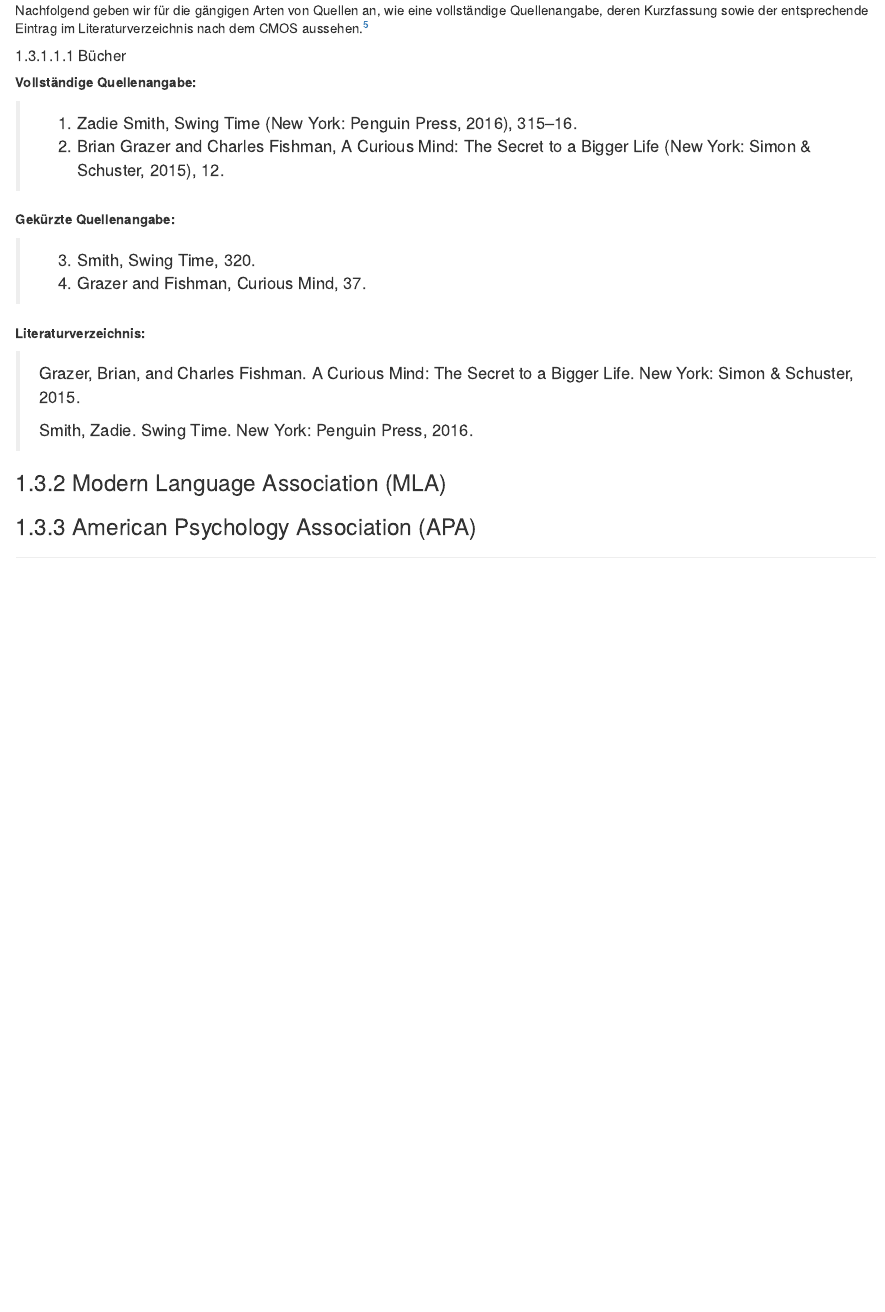
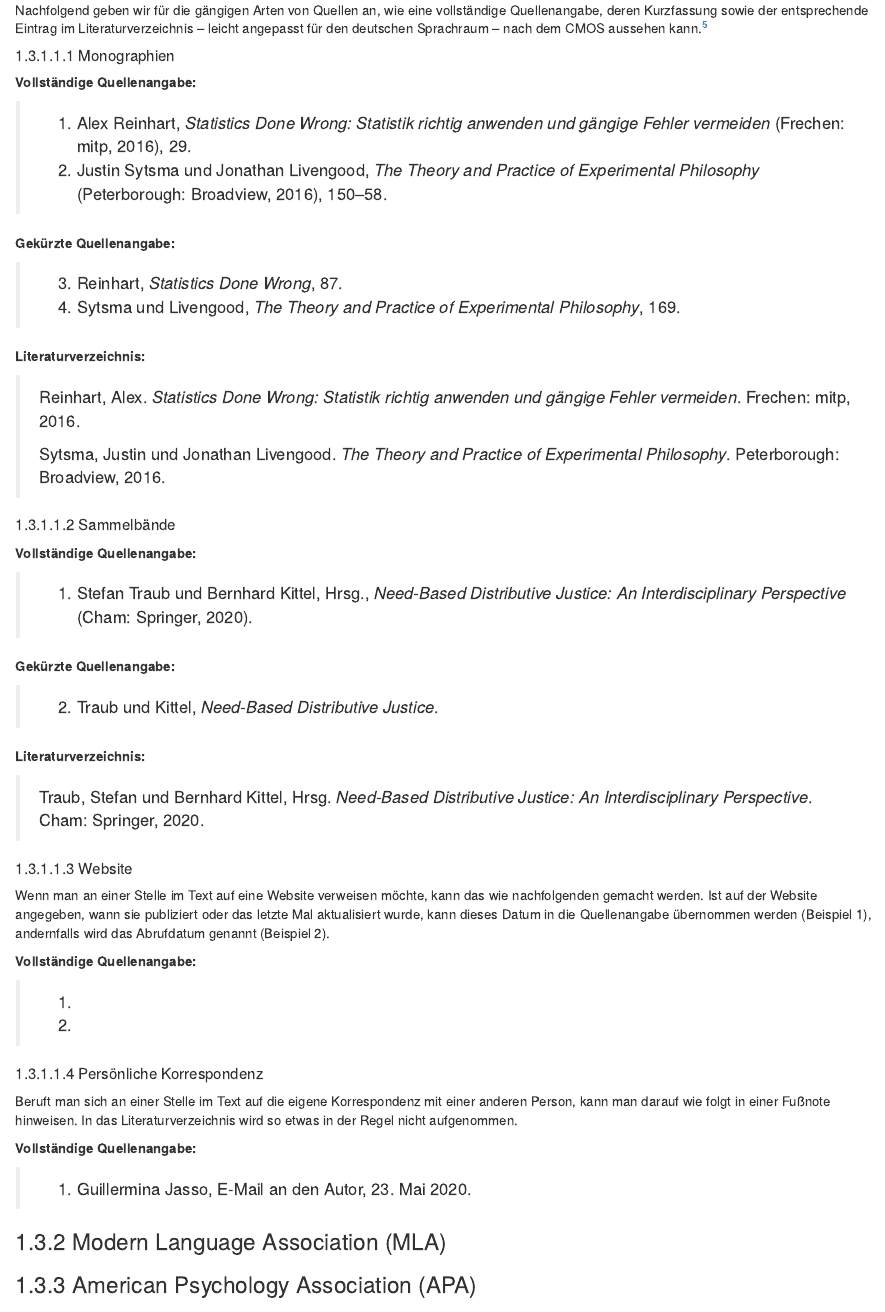
Before and after one commit to alephmembeth/students-guide, an R Markdown document (citation.Rmd): the page in a window 1100 px wide, from 1290 px down. Rendered offline with R 4.5, knitr and Pandoc, with nearby package versions; drawn as R Markdown's standard HTML page in place of the format the file asks for.

Commit message:
Update book

```diff
--- a/citation.Rmd
+++ b/citation.Rmd
@@ -28,25 +28,59 @@ Beim Zitieren mit Fuß- oder Endnoten wird an derjenigen Stelle im Text, an der
 
 Wird eine Quelle das erste Mal in einem Text genannt, beinhaltet die Fußnote eine vollständige Quellenangabe. Wird an späterer Stelle im Text erneut auf diese Quelle verwiesen, taucht in der entsprechenden Fußnote nur noch eine Kurzfassung der Quellenangabe auf. Die Fußnoten eines Textes sind fortlaufend nummeriert und starten mit einer 1. Am Ende des Textes listet ein Literaturverzeichnis die einzelnen Quellen auf.
 
-Nachfolgend geben wir für die gängigen Arten von Quellen an, wie eine vollständige Quellenangabe, deren Kurzfassung sowie der entsprechende Eintrag im Literaturverzeichnis nach dem CMOS aussehen.^[Vgl. The University of Chicago Press Editorial Staff, _The Chicago Manual of Style_. Kap. 14.]
+Nachfolgend geben wir für die gängigen Arten von Quellen an, wie eine vollständige Quellenangabe, deren Kurzfassung sowie der entsprechende Eintrag im Literaturverzeichnis -- leicht angepasst für den deutschen Sprachraum -- nach dem CMOS aussehen kann.^[Vgl. The University of Chicago Press Editorial Staff, _The Chicago Manual of Style_. Kap. 14.]
 
-##### Bücher
+##### Monographien
+
 **Vollständige Quellenangabe:**
 
-> 1. Zadie Smith, Swing Time (New York: Penguin Press, 2016), 315–16.
-> 2. Brian Grazer and Charles Fishman, A Curious Mind: The Secret to a Bigger Life (New York: Simon & Schuster, 2015), 12.
+> 1. Alex Reinhart, _Statistics Done Wrong: Statistik richtig anwenden und gängige Fehler vermeiden_ (Frechen: mitp, 2016), 29.
+> 2. Justin Sytsma und Jonathan Livengood, _The Theory and Practice of Experimental Philosophy_ (Peterborough: Broadview, 2016), 150--58.
 
 **Gekürzte Quellenangabe:**
 
-> 3. Smith, Swing Time, 320.
-> 4. Grazer and Fishman, Curious Mind, 37.
+> 3. Reinhart, _Statistics Done Wrong_, 87.
+> 4. Sytsma und Livengood, _The Theory and Practice of Experimental Philosophy_, 169.
 
 **Literaturverzeichnis:**
 
-> Grazer, Brian, and Charles Fishman. A Curious Mind: The Secret to a Bigger Life. New York: Simon & Schuster, 2015.
+> Reinhart, Alex. _Statistics Done Wrong: Statistik richtig anwenden und gängige Fehler vermeiden_. Frechen: mitp, 2016.
 >
-> Smith, Zadie. Swing Time. New York: Penguin Press, 2016.
+> Sytsma, Justin und Jonathan Livengood. _The Theory and Practice of Experimental Philosophy_. Peterborough: Broadview, 2016.
 
+##### Sammelbände
+
+**Vollständige Quellenangabe:**
+
+> 1. Stefan Traub und Bernhard Kittel, Hrsg., _Need-Based Distributive Justice: An Interdisciplinary Perspective_ (Cham: Springer, 2020).
+
+**Gekürzte Quellenangabe:**
+
+> 2. Traub und Kittel, _Need-Based Distributive Justice_.
+
+**Literaturverzeichnis:**
+
+> Traub, Stefan und Bernhard Kittel, Hrsg. _Need-Based Distributive Justice: An Interdisciplinary Perspective_. Cham: Springer, 2020.
+
+
+
+##### Website
+
+Wenn man an einer Stelle im Text auf eine Website verweisen möchte, kann das wie nachfolgenden gemacht werden. Ist auf der Website angegeben, wann sie publiziert oder das letzte Mal aktualisiert wurde, kann dieses Datum in die Quellenangabe übernommen werden (Beispiel 1), andernfalls wird das Abrufdatum genannt (Beispiel 2).
+
+**Vollständige Quellenangabe:**
+
+> 1.
+> 2.
+
+
+##### Persönliche Korrespondenz
+
+Beruft man sich an einer Stelle im Text auf die eigene Korrespondenz mit einer anderen Person, kann man darauf wie folgt in einer Fußnote hinweisen. In das Literaturverzeichnis wird so etwas in der Regel nicht aufgenommen.
+
+**Vollständige Quellenangabe:**
+
+> 1. Guillermina Jasso, E-Mail an den Autor, 23. Mai 2020.
 
 ### Modern Language Association (MLA)
 
```
Also changed, not shown: docs/reference-keys.txt, docs/search_index.json, 1 other file.
